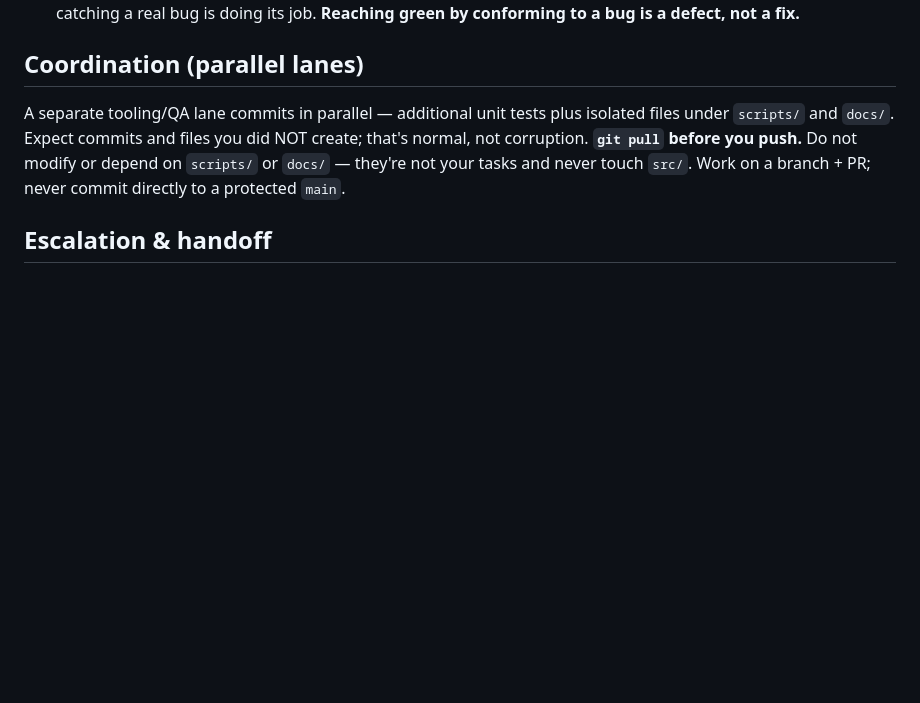
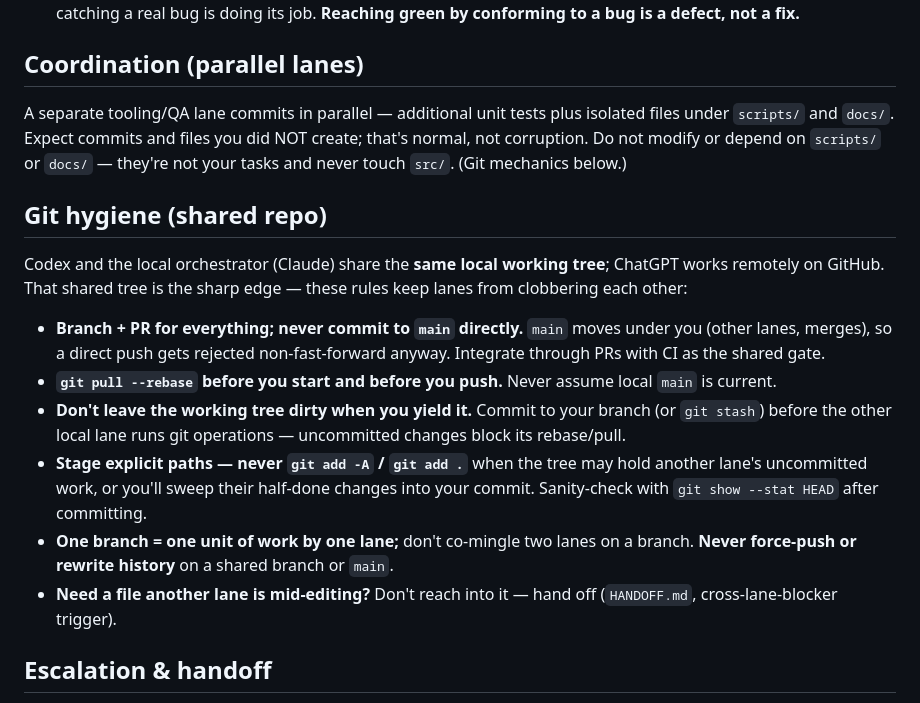
Before and after one commit to j-kuman/formicarium, a Markdown page: AGENTS.md, the part around the change. Drawn GitHub-style; blank space fills up the shorter version.

Commit message:
AGENTS.md: consolidate Git hygiene for the shared working tree
Codifies the multi-writer rules this session's incidents taught: branch+PR only, git pull --rebase before push, don't yield a dirty tree (uncommitted work blocks the other local lane's rebase), and stage explicit paths rather than git add -A when the tree holds another lane's uncommitted work. Folds the scattered git bits out of Coordination into one section.

Co-Authored-By: Claude Opus 4.8 <noreply@anthropic.com>

```diff
--- a/AGENTS.md
+++ b/AGENTS.md
@@ -35,7 +35,16 @@ Tests assert **intended** behavior, not whatever the code currently does. When a
 - Never weaken/delete a test, loosen an assertion, or edit CI/workflow config just to reach green. A red test catching a real bug is doing its job. **Reaching green by conforming to a bug is a defect, not a fix.**
 
 ## Coordination (parallel lanes)
-A separate tooling/QA lane commits in parallel — additional unit tests plus isolated files under `scripts/` and `docs/`. Expect commits and files you did NOT create; that's normal, not corruption. **`git pull` before you push.** Do not modify or depend on `scripts/` or `docs/` — they're not your tasks and never touch `src/`. Work on a branch + PR; never commit directly to a protected `main`.
+A separate tooling/QA lane commits in parallel — additional unit tests plus isolated files under `scripts/` and `docs/`. Expect commits and files you did NOT create; that's normal, not corruption. Do not modify or depend on `scripts/` or `docs/` — they're not your tasks and never touch `src/`. (Git mechanics below.)
+
+## Git hygiene (shared repo)
+Codex and the local orchestrator (Claude) share the **same local working tree**; ChatGPT works remotely on GitHub. That shared tree is the sharp edge — these rules keep lanes from clobbering each other:
+- **Branch + PR for everything; never commit to `main` directly.** `main` moves under you (other lanes, merges), so a direct push gets rejected non-fast-forward anyway. Integrate through PRs with CI as the shared gate.
+- **`git pull --rebase` before you start and before you push.** Never assume local `main` is current.
+- **Don't leave the working tree dirty when you yield it.** Commit to your branch (or `git stash`) before the other local lane runs git operations — uncommitted changes block its rebase/pull.
+- **Stage explicit paths — never `git add -A` / `git add .`** when the tree may hold another lane's uncommitted work, or you'll sweep their half-done changes into your commit. Sanity-check with `git show --stat HEAD` after committing.
+- **One branch = one unit of work by one lane;** don't co-mingle two lanes on a branch. **Never force-push or rewrite history** on a shared branch or `main`.
+- **Need a file another lane is mid-editing?** Don't reach into it — hand off (`HANDOFF.md`, cross-lane-blocker trigger).
 
 ## Escalation & handoff
 You fix most failures yourself: write → run (CI or local) → read logs → fix → repeat. But at the seams where the orchestrator is irreplaceable, **STOP and hand off via `HANDOFF.md`** instead of thrashing or papering over the problem. Escalate when:
```
